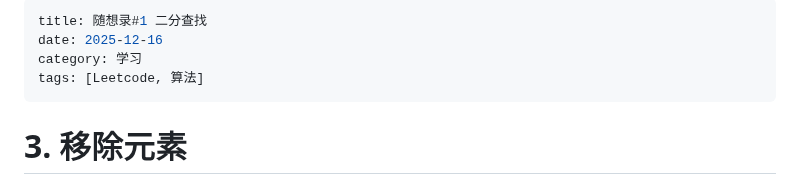
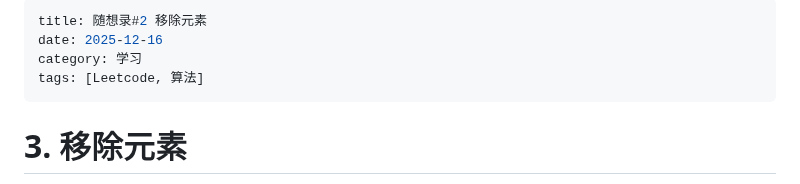
Before and after one commit to Kiu795/kiu795.github.io, a Markdown page: posts/2025-12-16-Leetcode_2.md, the part around the change. Rendered like a GitHub page.

Commit message:
16/12 updates

```diff
--- a/posts/2025-12-16-Leetcode_2.md
+++ b/posts/2025-12-16-Leetcode_2.md
@@ -1,5 +1,5 @@
 ---
-title: 随想录#1 二分查找
+title: 随想录#2 移除元素
 date: 2025-12-16
 category: 学习
 tags: [Leetcode, 算法]
```
